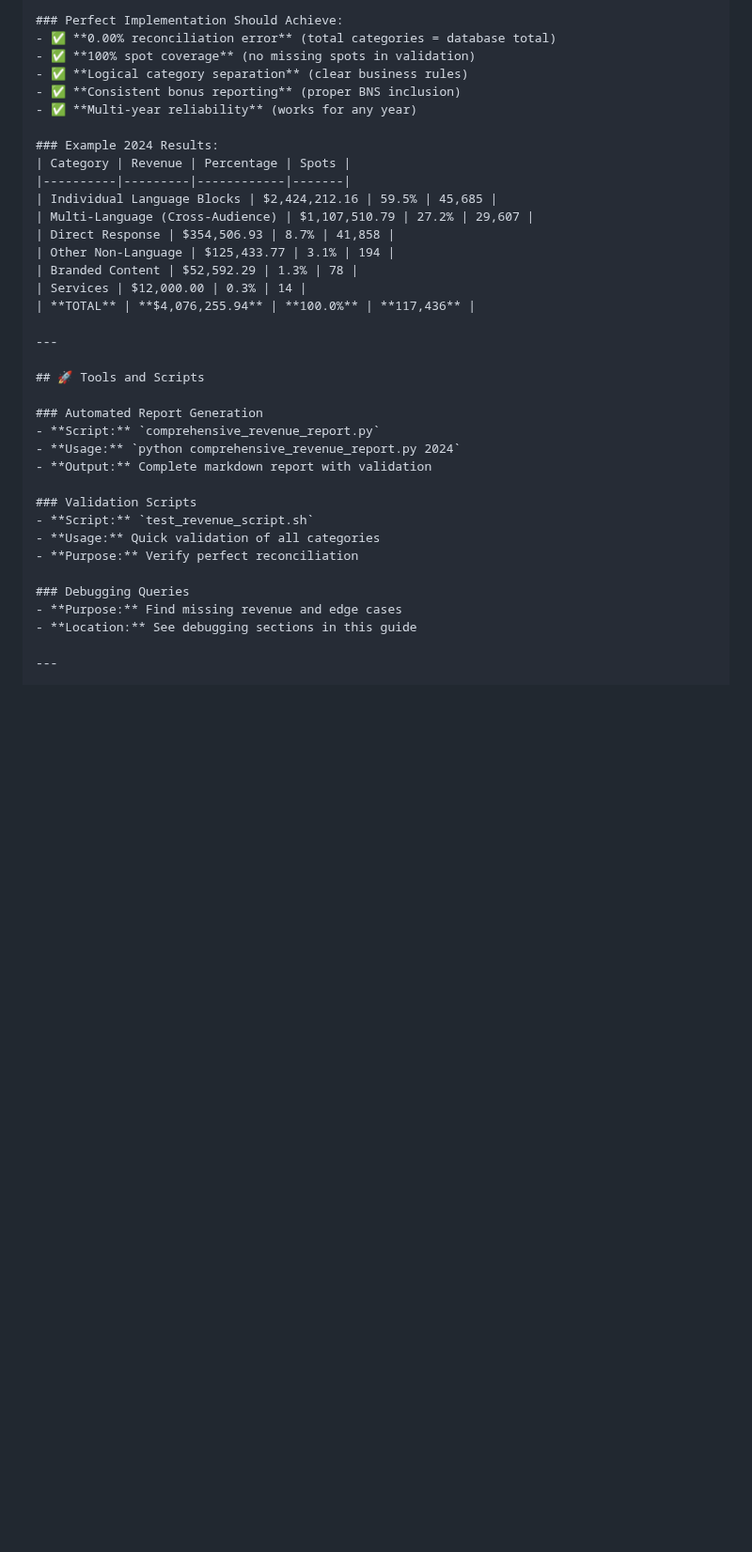
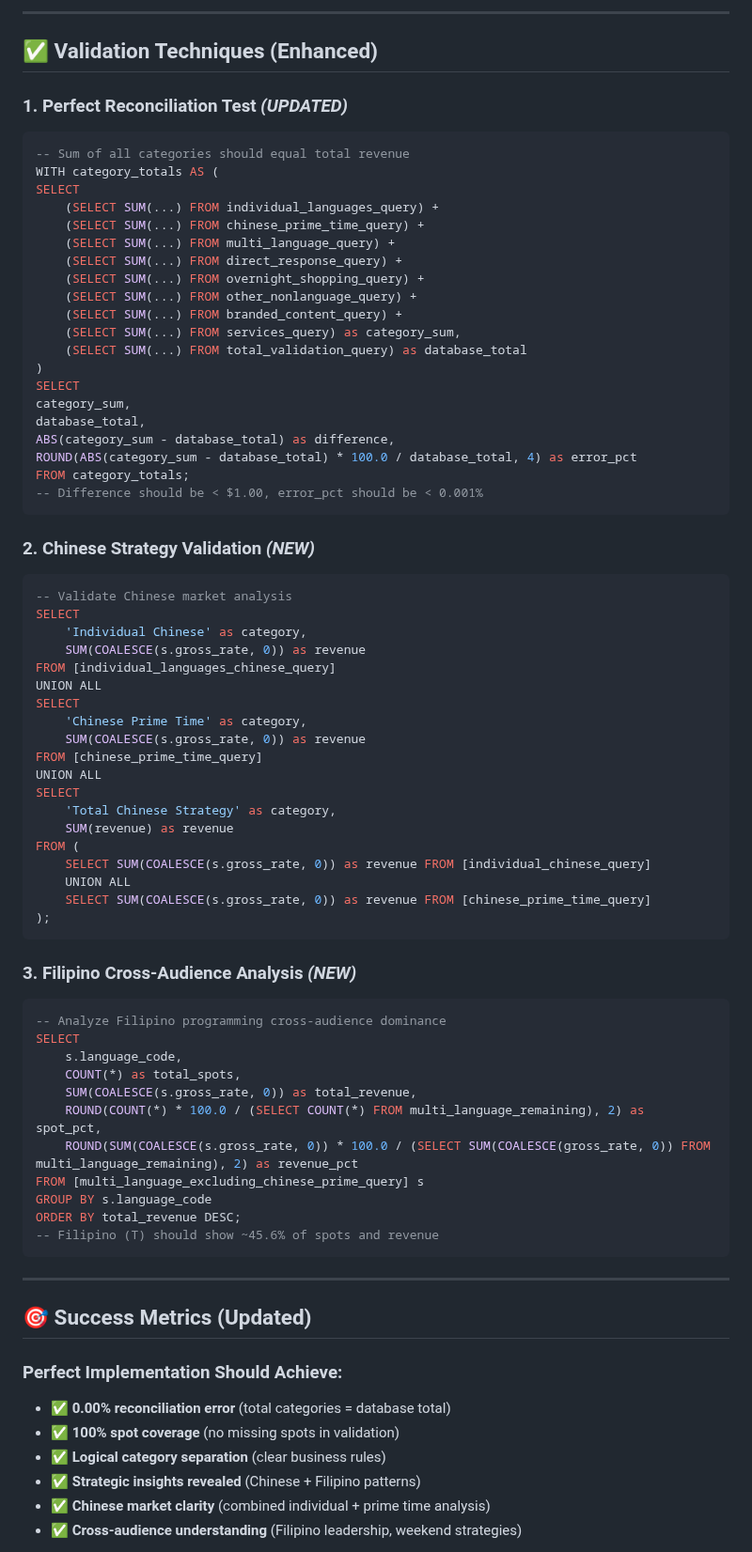
Before and after one commit to daseme/ctv-bookedbiz-db, a Markdown page: Revenue-Querying-By-Language-Guide.md, the part around one of its changes. Shown at 94% size. GitHub-like rendering; blank space fills up the shorter version.

Commit message:
updated guide to include new chinese block info

````diff
--- a/Revenue-Querying-By-Language-Guide.md
+++ b/Revenue-Querying-By-Language-Guide.md
@@ -338,39 +299,79 @@
 
-    ### Perfect Implementation Should Achieve:
-    - ✅ **0.00% reconciliation error** (total categories = database total)
-    - ✅ **100% spot coverage** (no missing spots in validation)
-    - ✅ **Logical category separation** (clear business rules)
-    - ✅ **Consistent bonus reporting** (proper BNS inclusion)
-    - ✅ **Multi-year reliability** (works for any year)
+---
 
-    ### Example 2024 Results:
-    | Category | Revenue | Percentage | Spots |
-    |----------|---------|------------|-------|
-    | Individual Language Blocks | $2,424,212.16 | 59.5% | 45,685 |
-    | Multi-Language (Cross-Audience) | $1,107,510.79 | 27.2% | 29,607 |
-    | Direct Response | $354,506.93 | 8.7% | 41,858 |
-    | Other Non-Language | $125,433.77 | 3.1% | 194 |
-    | Branded Content | $52,592.29 | 1.3% | 78 |
-    | Services | $12,000.00 | 0.3% | 14 |
-    | **TOTAL** | **$4,076,255.94** | **100.0%** | **117,436** |
+## ✅ Validation Techniques (Enhanced)
 
-    ---
+### 1. Perfect Reconciliation Test *(UPDATED)*
+```sql
+-- Sum of all categories should equal total revenue
+WITH category_totals AS (
+SELECT
+    (SELECT SUM(...) FROM individual_languages_query) +
+    (SELECT SUM(...) FROM chinese_prime_time_query) +
+    (SELECT SUM(...) FROM multi_language_query) +
+    (SELECT SUM(...) FROM direct_response_query) +
+    (SELECT SUM(...) FROM overnight_shopping_query) +
+    (SELECT SUM(...) FROM other_nonlanguage_query) +
+    (SELECT SUM(...) FROM branded_content_query) +
+    (SELECT SUM(...) FROM services_query) as category_sum,
+    (SELECT SUM(...) FROM total_validation_query) as database_total
+)
+SELECT
+category_sum,
+database_total,
+ABS(category_sum - database_total) as difference,
+ROUND(ABS(category_sum - database_total) * 100.0 / database_total, 4) as error_pct
+FROM category_totals;
+-- Difference should be < $1.00, error_pct should be < 0.001%
+```
 
-    ## 🚀 Tools and Scripts
+### 2. Chinese Strategy Validation *(NEW)*
+```sql
+-- Validate Chinese market analysis
+SELECT
+    'Individual Chinese' as category,
+    SUM(COALESCE(s.gross_rate, 0)) as revenue
+FROM [individual_languages_chinese_query]
+UNION ALL
+SELECT
+    'Chinese Prime Time' as category,
+    SUM(COALESCE(s.gross_rate, 0)) as revenue
+FROM [chinese_prime_time_query]
+UNION ALL
+SELECT
+    'Total Chinese Strategy' as category,
+    SUM(revenue) as revenue
+FROM (
+    SELECT SUM(COALESCE(s.gross_rate, 0)) as revenue FROM [individual_chinese_query]
+    UNION ALL
+    SELECT SUM(COALESCE(s.gross_rate, 0)) as revenue FROM [chinese_prime_time_query]
+);
+```
 
-    ### Automated Report Generation
-    - **Script:** `comprehensive_revenue_report.py`
-    - **Usage:** `python comprehensive_revenue_report.py 2024`
-    - **Output:** Complete markdown report with validation
+### 3. Filipino Cross-Audience Analysis *(NEW)*
+```sql
+-- Analyze Filipino programming cross-audience dominance
+SELECT
+    s.language_code,
+    COUNT(*) as total_spots,
+    SUM(COALESCE(s.gross_rate, 0)) as total_revenue,
+    ROUND(COUNT(*) * 100.0 / (SELECT COUNT(*) FROM multi_language_remaining), 2) as spot_pct,
+    ROUND(SUM(COALESCE(s.gross_rate, 0)) * 100.0 / (SELECT SUM(COALESCE(gross_rate, 0)) FROM multi_language_remaining), 2) as revenue_pct
+FROM [multi_language_excluding_chinese_prime_query] s
+GROUP BY s.language_code
+ORDER BY total_revenue DESC;
+-- Filipino (T) should show ~45.6% of spots and revenue
+```
 
-    ### Validation Scripts
-    - **Script:** `test_revenue_script.sh`
-    - **Usage:** Quick validation of all categories
-    - **Purpose:** Verify perfect reconciliation
+---
 
-    ### Debugging Queries
-    - **Purpose:** Find missing revenue and edge cases
-    - **Location:** See debugging sections in this guide
+## 🎯 Success Metrics (Updated)
 
-    ---
+### Perfect Implementation Should Achieve:
+- ✅ **0.00% reconciliation error** (total categories = database total)
+- ✅ **100% spot coverage** (no missing spots in validation)
+- ✅ **Logical category separation** (clear business rules)
+- ✅ **Strategic insights revealed** (Chinese + Filipino patterns)
+- ✅ **Chinese market clarity** (combined individual + prime time analysis)
+- ✅ **Cross-audience understanding** (Filipino leadership, weekend strategies)
 
````
Also changed, not shown: other parts of Revenue-Querying-By-Language-Guide.md (+320 -298 lines).
